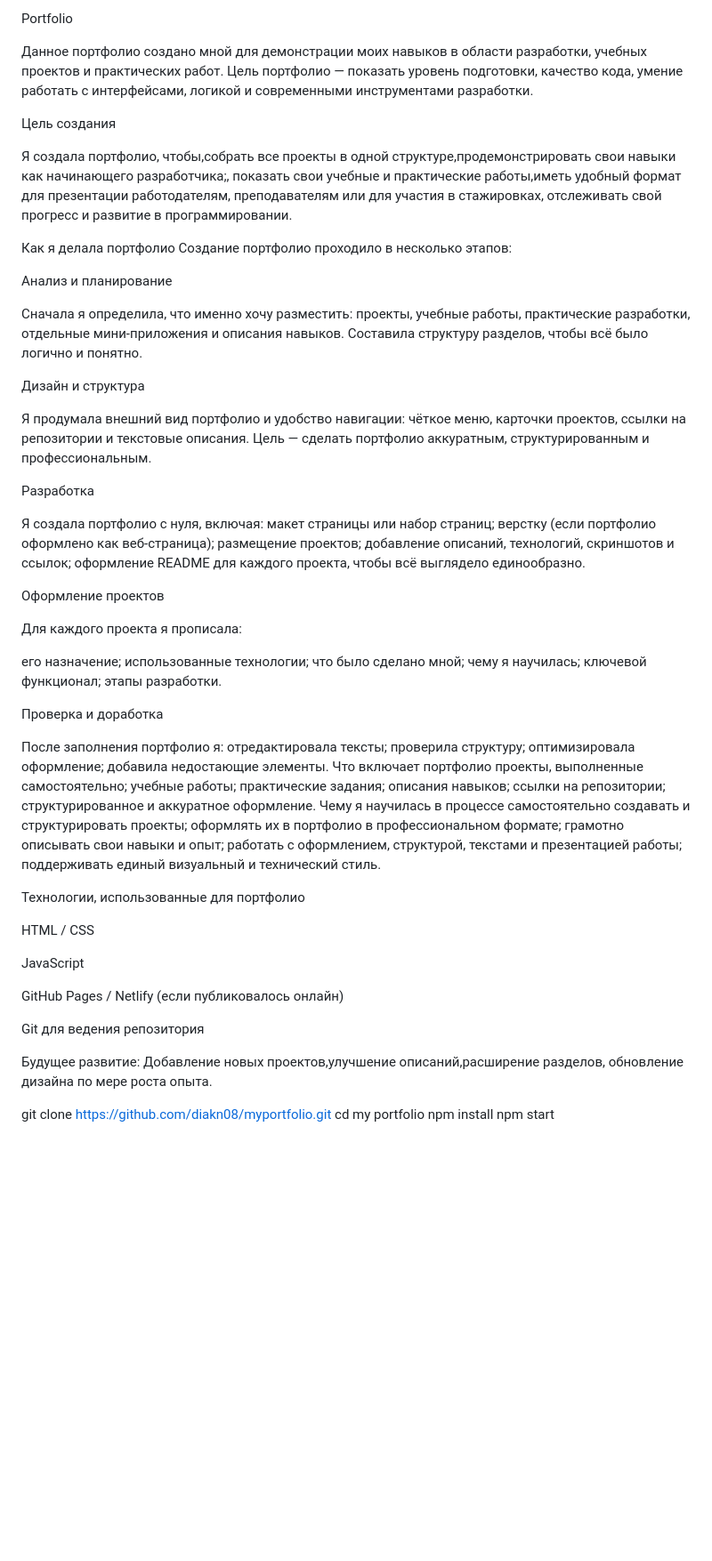
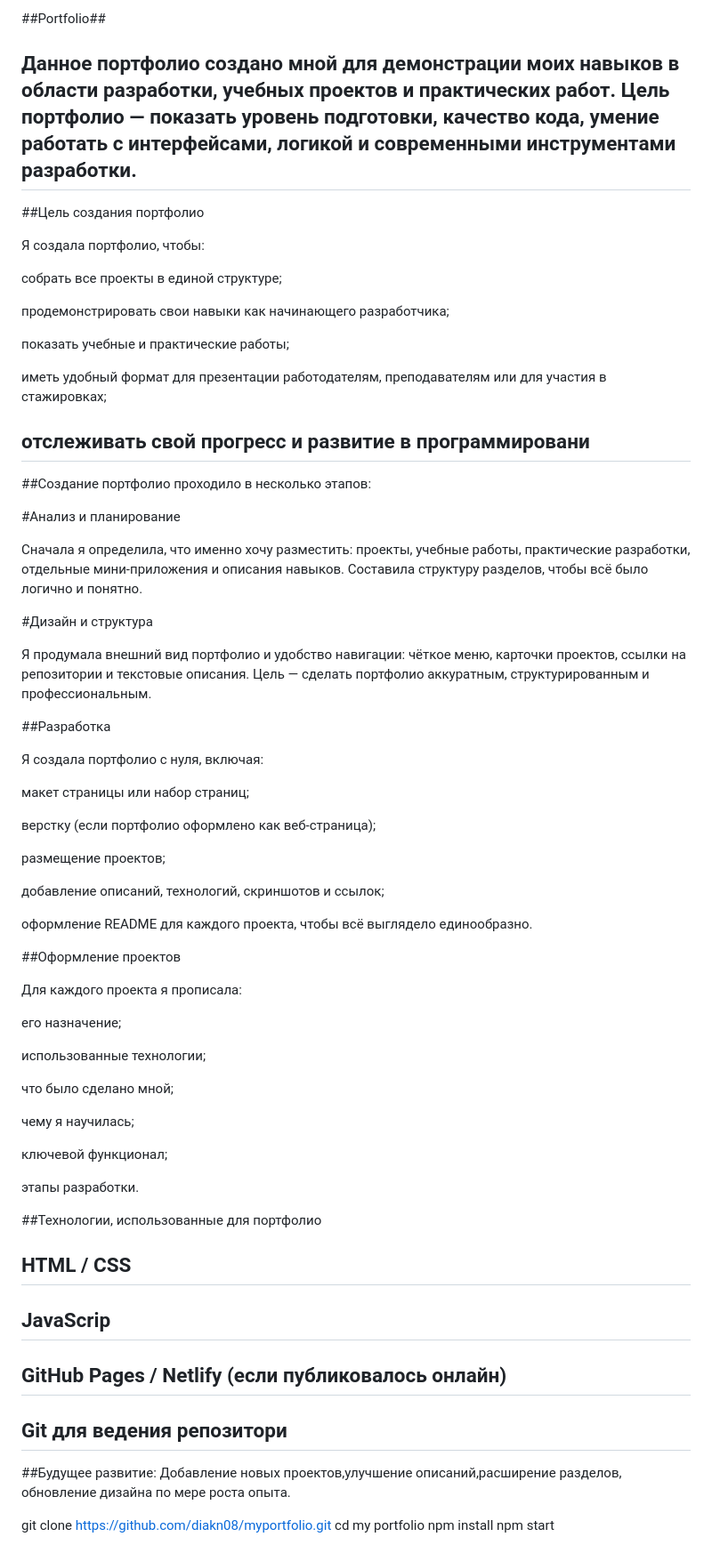
Before and after one commit to diakn08/my-portfolio, a Markdown page: README.md, the part around the change. Shown at 89% size. GitHub-like rendering; blank space fills up the shorter version.

```diff
--- a/README.md
+++ b/README.md
@@ -1,81 +1,83 @@
-Portfolio
+##Portfolio##
 
 Данное портфолио создано мной для демонстрации моих навыков в области разработки, учебных проектов и практических работ.
 Цель портфолио — показать уровень подготовки, качество кода, умение работать с интерфейсами, логикой и современными инструментами разработки.
+---
 
-Цель создания
+##Цель создания портфолио
 
-Я создала портфолио, чтобы,собрать все проекты в одной структуре,продемонстрировать свои навыки как начинающего разработчика;,
-показать свои учебные и практические работы,иметь удобный формат для презентации работодателям, преподавателям или для участия в стажировках,
-отслеживать свой прогресс и развитие в программировании.
+Я создала портфолио, чтобы:
 
-Как я делала портфолио
-Создание портфолио проходило в несколько этапов:
+собрать все проекты в единой структуре;
 
-Анализ и планирование
+продемонстрировать свои навыки как начинающего разработчика;
+
+показать учебные и практические работы;
+
+иметь удобный формат для презентации работодателям, преподавателям или для участия в стажировках;
+
+отслеживать свой прогресс и развитие в программировани
+----
+
+##Создание портфолио проходило в несколько этапов:
+
+#Анализ и планирование
 
 Сначала я определила, что именно хочу разместить:
 проекты, учебные работы, практические разработки, отдельные мини-приложения и описания навыков.
 Составила структуру разделов, чтобы всё было логично и понятно.
 
-Дизайн и структура
+#Дизайн и структура
 
 Я продумала внешний вид портфолио и удобство навигации:
 чёткое меню, карточки проектов, ссылки на репозитории и текстовые описания.
 Цель — сделать портфолио аккуратным, структурированным и профессиональным.
 
-Разработка
+##Разработка
 
 Я создала портфолио с нуля, включая:
+
 макет страницы или набор страниц;
+
 верстку (если портфолио оформлено как веб-страница);
+
 размещение проектов;
+
 добавление описаний, технологий, скриншотов и ссылок;
+
 оформление README для каждого проекта, чтобы всё выглядело единообразно.
 
-Оформление проектов
+##Оформление проектов
 
 Для каждого проекта я прописала:
 
 его назначение;
+
 использованные технологии;
+
 что было сделано мной;
+
 чему я научилась;
+
 ключевой функционал;
+
 этапы разработки.
 
-Проверка и доработка
-
-После заполнения портфолио я:
-отредактировала тексты;
-проверила структуру;
-оптимизировала оформление;
-добавила недостающие элементы.
-Что включает портфолио
-проекты, выполненные самостоятельно;
-учебные работы;
-практические задания;
-описания навыков;
-ссылки на репозитории;
-структурированное и аккуратное оформление.
-Чему я научилась в процессе
-самостоятельно создавать и структурировать проекты;
-оформлять их в портфолио в профессиональном формате;
-грамотно описывать свои навыки и опыт;
-работать с оформлением, структурой, текстами и презентацией работы;
-поддерживать единый визуальный и технический стиль.
-
-Технологии, использованные для портфолио
+##Технологии, использованные для портфолио
 
 HTML / CSS
+---
 
-JavaScript
+JavaScrip
+---
 
 GitHub Pages / Netlify (если публиковалось онлайн)
+---
 
-Git для ведения репозитория
+Git для ведения репозитори
+---
 
-Будущее развитие:
+##Будущее развитие:
 Добавление новых проектов,улучшение описаний,расширение разделов, обновление дизайна по мере роста опыта.
 
 
```
